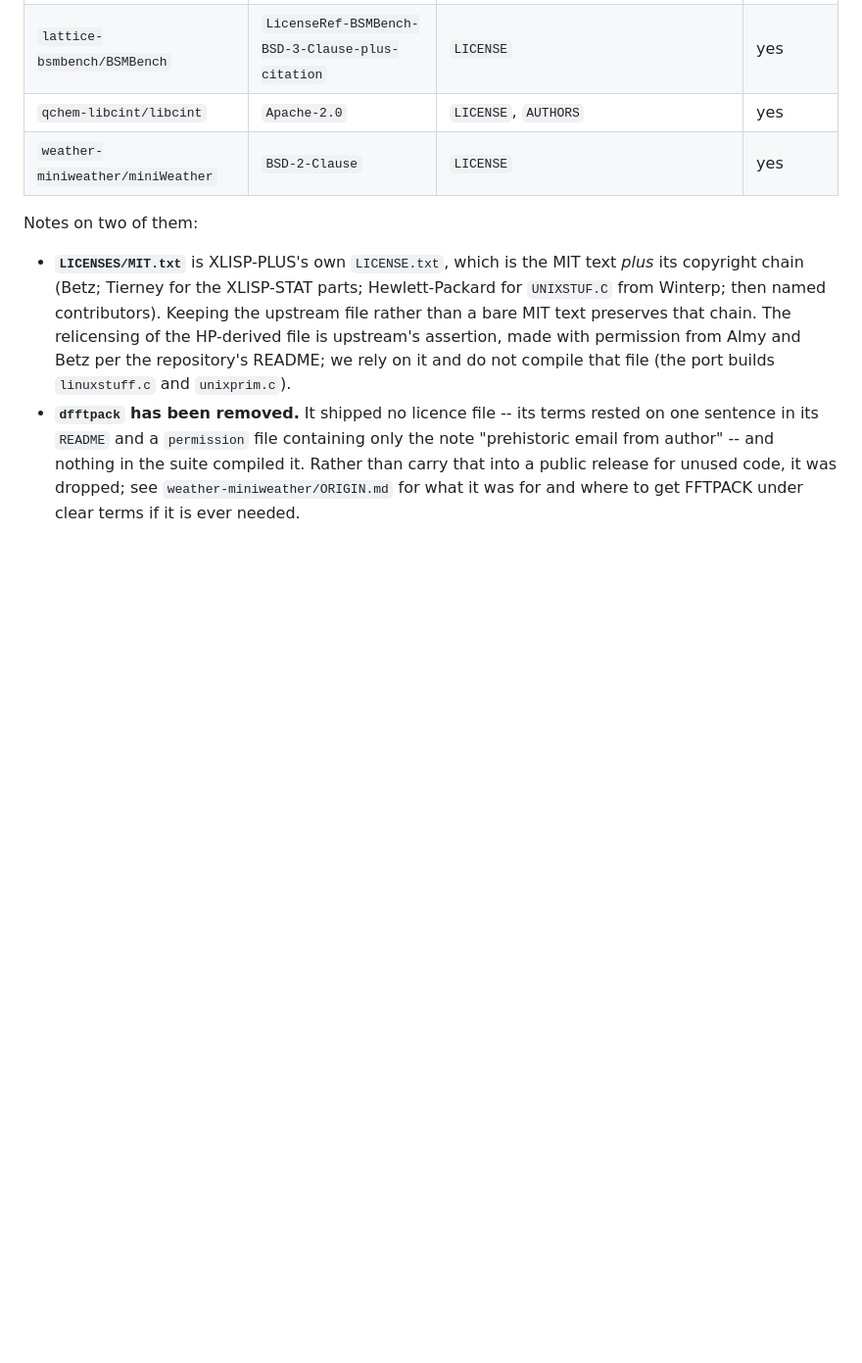
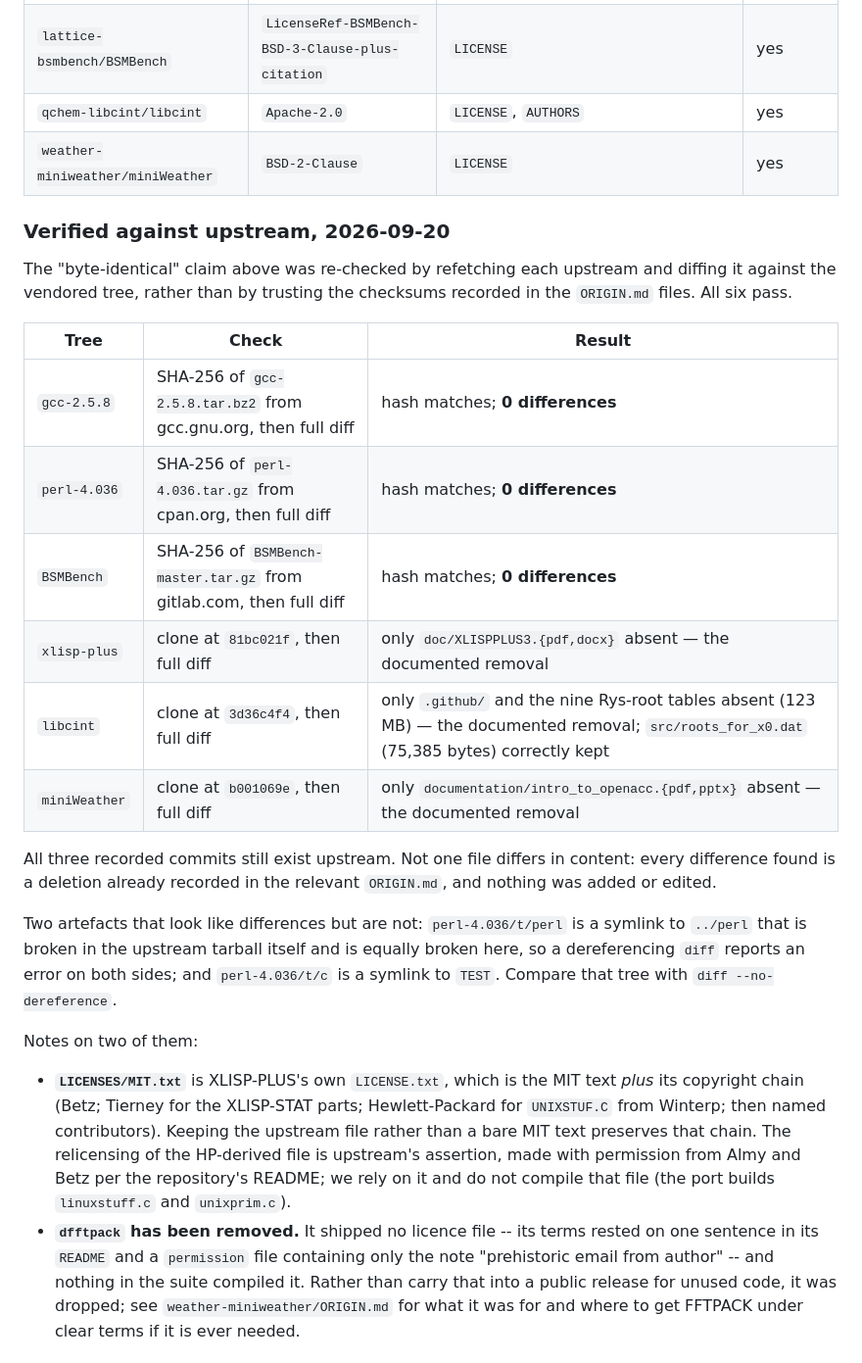
Before and after one commit to kshalle/intenscale-core, a Markdown page: benchmarks/LICENSE-AUDIT.md, the part around the change. Shown at 98% size. GitHub-like rendering; blank space fills up the shorter version.

Commit message:
Verify the vendored trees against upstream, not against our own record
LICENSE-AUDIT.md claimed each vendored tree is byte-identical to its
upstream release, and the ORIGIN.md files record a SHA-256 for the three
that came from tarballs. Nothing had actually refetched those upstreams:
the checksums attested to what was downloaded in September, and the
"byte-identical" claim rested on the same download. A recorded hash that
is only ever compared against itself proves nothing.

Refetched all six and diffed them against the tree.

The three tarball hashes match exactly -- gcc-2.5.8.tar.bz2 from
gcc.gnu.org, perl-4.036.tar.gz from cpan.org, BSMBench-master.tar.gz from
gitlab.com. The three git commits (xlisp-plus 81bc021f, libcint 3d36c4f4,
miniWeather b001069e) all still exist upstream.

Then the part the hashes do not cover: a full recursive diff of each
extracted or cloned upstream against the vendored copy. gcc, perl and
BSMBench come back with zero differences. The other three differ only by
the deletions their ORIGIN.md already records -- XLISP-PLUS's two doc
binaries, miniWeather's two OpenACC slides, and libcint's .github plus
the nine Rys-root tables, which measure 123 MB and leave
src/roots_for_x0.dat in place as the audit says. No file differs in
content anywhere; nothing was added or edited.

Record the method and the results in section 1, and note two symlinks
that make a naive diff look like it found something: t/perl is broken in
upstream's own tarball and equally broken here, and t/c points at TEST.
Compare that tree with --no-dereference.

Co-Authored-By: Claude Opus 5 (1M context) <noreply@anthropic.com>

```diff
--- a/benchmarks/LICENSE-AUDIT.md
+++ b/benchmarks/LICENSE-AUDIT.md
@@ -21,6 +21,31 @@ Each tree is byte-identical to the upstream release except for the removal of
 | `lattice-bsmbench/BSMBench` | `LicenseRef-BSMBench-BSD-3-Clause-plus-citation` | `LICENSE` | yes |
 | `qchem-libcint/libcint` | `Apache-2.0` | `LICENSE`, `AUTHORS` | yes |
 | `weather-miniweather/miniWeather` | `BSD-2-Clause` | `LICENSE` | yes |
+
+### Verified against upstream, 2026-09-20
+
+The "byte-identical" claim above was re-checked by refetching each upstream and
+diffing it against the vendored tree, rather than by trusting the checksums
+recorded in the `ORIGIN.md` files.  All six pass.
+
+| Tree | Check | Result |
+|---|---|---|
+| `gcc-2.5.8` | SHA-256 of `gcc-2.5.8.tar.bz2` from gcc.gnu.org, then full diff | hash matches; **0 differences** |
+| `perl-4.036` | SHA-256 of `perl-4.036.tar.gz` from cpan.org, then full diff | hash matches; **0 differences** |
+| `BSMBench` | SHA-256 of `BSMBench-master.tar.gz` from gitlab.com, then full diff | hash matches; **0 differences** |
+| `xlisp-plus` | clone at `81bc021f`, then full diff | only `doc/XLISPPLUS3.{pdf,docx}` absent — the documented removal |
+| `libcint` | clone at `3d36c4f4`, then full diff | only `.github/` and the nine Rys-root tables absent (123 MB) — the documented removal; `src/roots_for_x0.dat` (75,385 bytes) correctly kept |
+| `miniWeather` | clone at `b001069e`, then full diff | only `documentation/intro_to_openacc.{pdf,pptx}` absent — the documented removal |
+
+All three recorded commits still exist upstream.  Not one file differs in
+content: every difference found is a deletion already recorded in the relevant
+`ORIGIN.md`, and nothing was added or edited.
+
+Two artefacts that look like differences but are not: `perl-4.036/t/perl` is a
+symlink to `../perl` that is broken in the upstream tarball itself and is
+equally broken here, so a dereferencing `diff` reports an error on both sides;
+and `perl-4.036/t/c` is a symlink to `TEST`.  Compare that tree with
+`diff --no-dereference`.
 
 Notes on two of them:
 
```
